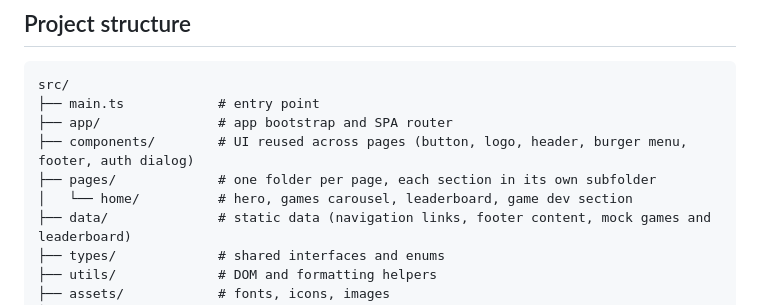
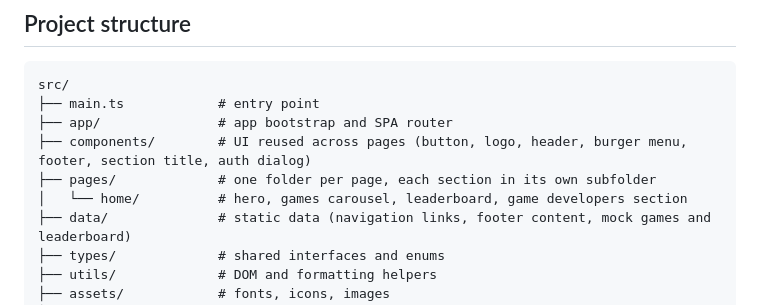
Before and after one commit to Besika40k/minigames, a Markdown page: README.md, the part around the change. Drawn GitHub-style.

Commit message:
docs: mention the section title in the readme

```diff
--- a/README.md
+++ b/README.md
@@ -47,9 +47,9 @@ Requires Node.js 22 or newer.
 src/
 ├── main.ts            # entry point
 ├── app/               # app bootstrap and SPA router
-├── components/        # UI reused across pages (button, logo, header, burger menu, footer, auth dialog)
+├── components/        # UI reused across pages (button, logo, header, burger menu, footer, section title, auth dialog)
 ├── pages/             # one folder per page, each section in its own subfolder
-│   └── home/          # hero, games carousel, leaderboard, game dev section
+│   └── home/          # hero, games carousel, leaderboard, game developers section
 ├── data/              # static data (navigation links, footer content, mock games and leaderboard)
 ├── types/             # shared interfaces and enums
 ├── utils/             # DOM and formatting helpers
```
